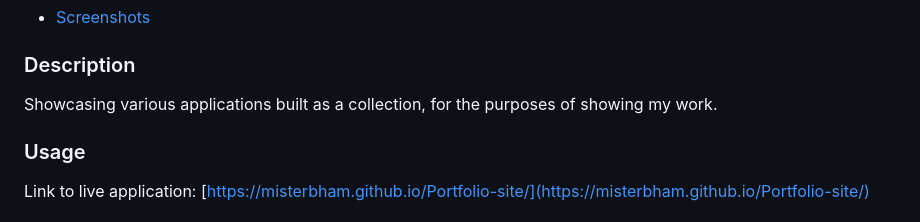
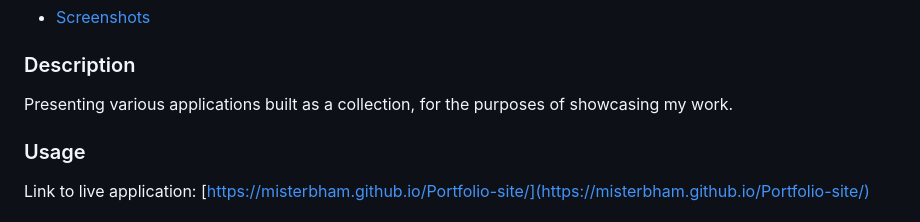
Before and after one commit to MisterBham/Portfolio-site, a Markdown page: README.md, the part around the change. Rendered like a GitHub page.

```diff
--- a/README.md
+++ b/README.md
@@ -14,7 +14,7 @@
 * [Screenshots](#Screenshots)
 
 ### Description
-Showcasing various applications built as a collection, for the purposes of showing my work.
+Presenting various applications built as a collection, for the purposes of showcasing my work.
 
 ### Usage
 Link to live application: [https://misterbham.github.io/Portfolio-site/](https://misterbham.github.io/Portfolio-site/)
```
Also changed, not shown: assets/images/socialnetwork-api.jpg (added), 2 other files.
